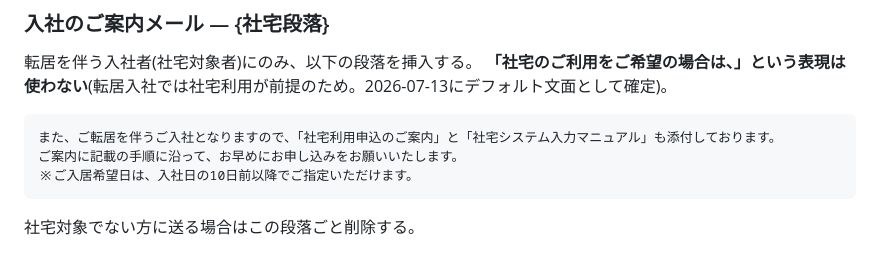
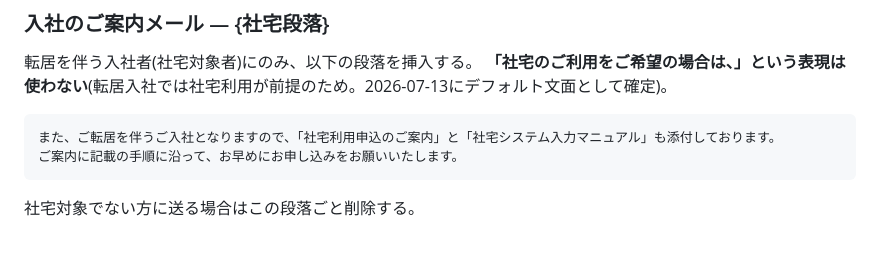
Before and after one commit to Fkzyk/gourmetcaree, a Markdown page: CLAUDE.md, the part around the change. Rendered like a GitHub page.

Commit message:
CLAUDE.md: 社宅段落から入居希望日の注記行を削除
Co-Authored-By: Claude Fable 5 <noreply@anthropic.com>
Claude-Session: https://claude.ai/code/session_01QZXExchcpvwEjCEHJykopP

````diff
--- a/CLAUDE.md
+++ b/CLAUDE.md
@@ -33,7 +33,6 @@
 ```
 また、ご転居を伴うご入社となりますので、「社宅利用申込のご案内」と「社宅システム入力マニュアル」も添付しております。
 ご案内に記載の手順に沿って、お早めにお申し込みをお願いいたします。
-※ご入居希望日は、入社日の10日前以降でご指定いただけます。
 ```
 
 社宅対象でない方に送る場合はこの段落ごと削除する。
````
